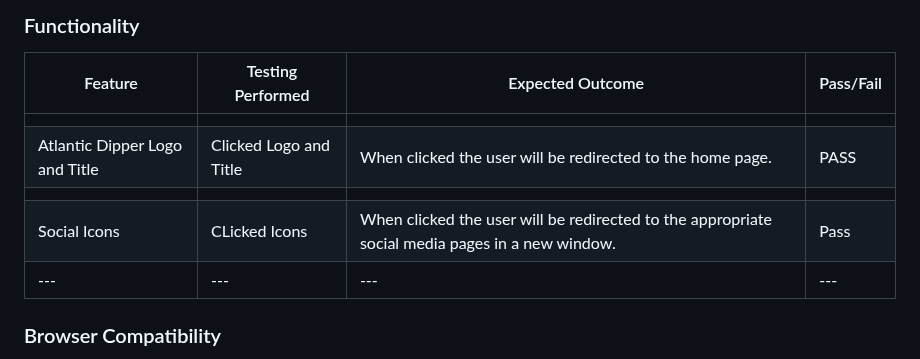
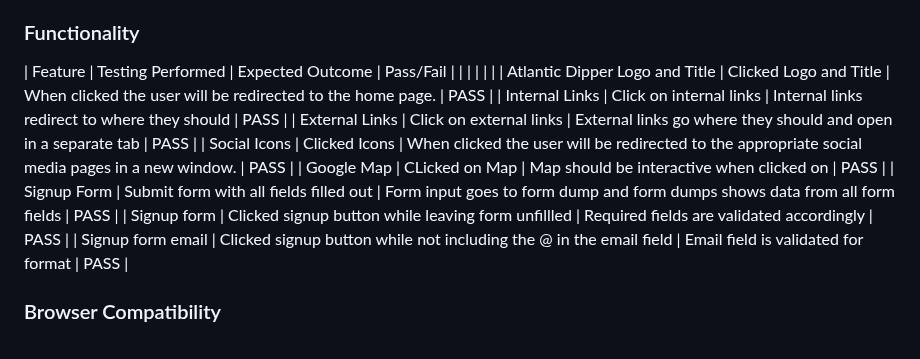
Before and after one commit to LemmenAid/atlantic-dippers, a Markdown page: README.md, the part around the change. GitHub-like rendering.

Commit message:
ADD to table testing section README

```diff
--- a/README.md
+++ b/README.md
@@ -211,13 +211,15 @@ The website has been tested by myself and several of my friends for accessibilit
 ### Functionality
 
 | Feature | Testing Performed | Expected Outcome | Pass/Fail |
-| --- | --- | --- | --- |
 |  |  |  |  |
 | Atlantic Dipper Logo and Title | Clicked Logo and Title | When clicked the user will be redirected to the home page. | PASS |
-|  |  |  |  |
-| Social Icons | CLicked Icons | When clicked the user will be redirected to the appropriate social media pages in a new window. | Pass |
-| --- | --- | --- | --- |
-
+| Internal Links | Click on internal links | Internal links redirect to where they should | PASS |
+| External Links | Click on external links | External links go where they should and open in a separate tab | PASS |
+| Social Icons | Clicked Icons | When clicked the user will be redirected to the appropriate social media pages in a new window. | PASS |
+| Google Map | CLicked on Map | Map should be interactive when clicked on | PASS |
+| Signup Form | Submit form with all fields filled out | Form input goes to form dump and form dumps shows data from all form fields | PASS |
+| Signup form | Clicked signup button while leaving form unfillled | Required fields are validated accordingly | PASS |
+| Signup form email | Clicked signup button while not including the @ in the email field | Email field is validated for format | PASS |
 
 ### Browser Compatibility
 * The site has been tested on serveral different devices, under which; iPhone SE / iPhone 12 / iPhone 14 / Samsung Galaxy S9 / Xiaomi Mi 10 / MacBook Air / MacBook Pro / HP laptop.
```
